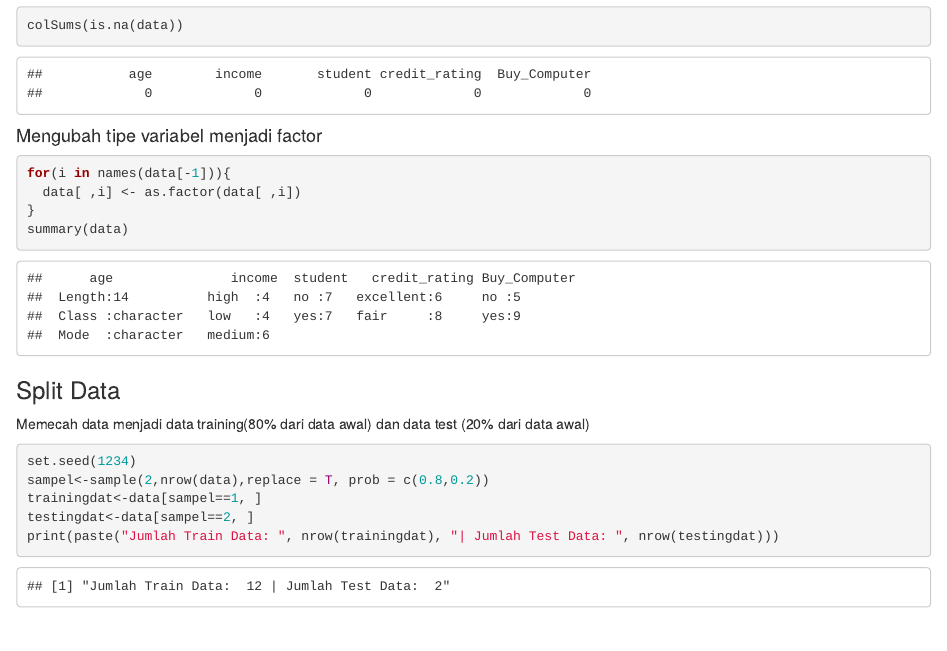
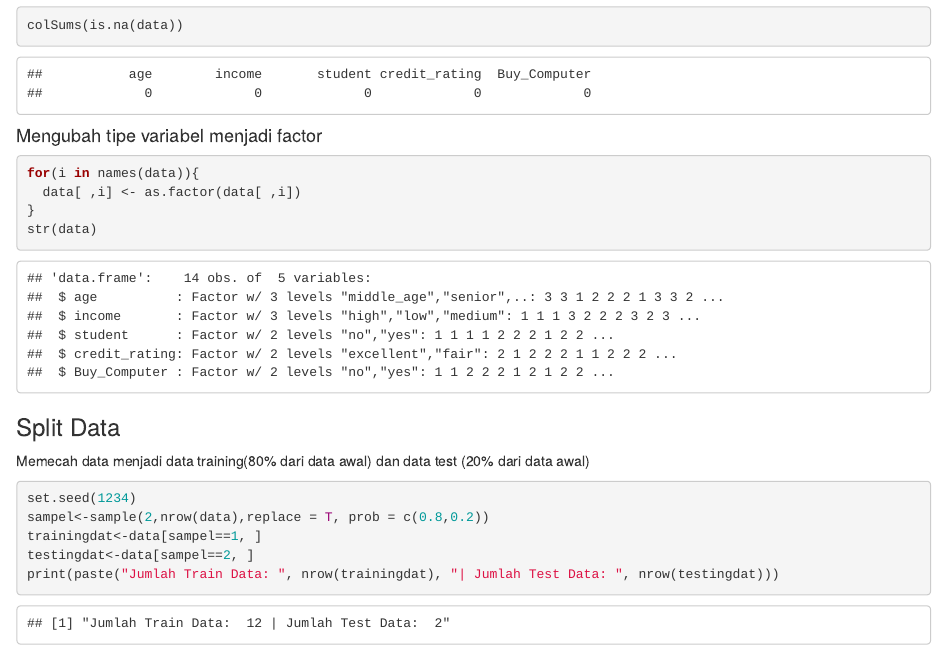
Before and after one commit to modul60stis/dmkm, an R Markdown document (r/OneR/One R.Rmd): the page in a window 1100 px wide, from 880 px down. Rendered offline with R 4.5, knitr and Pandoc, with nearby package versions; some code elsewhere in the file could not run offline.

Commit message:
update oneR

````diff
--- a/r/OneR/One R.Rmd
+++ b/r/OneR/One R.Rmd
@@ -31,10 +31,10 @@
 ```
 #### Mengubah tipe variabel menjadi factor
 ```{r}
-for(i in names(data[-1])){
+for(i in names(data)){
   data[ ,i] <- as.factor(data[ ,i])
 }
-summary(data)
+str(data)
 ```
 
 ### Split Data
````
Also changed, not shown: r/OneR/One-R.html, r/OneR/README.md.
